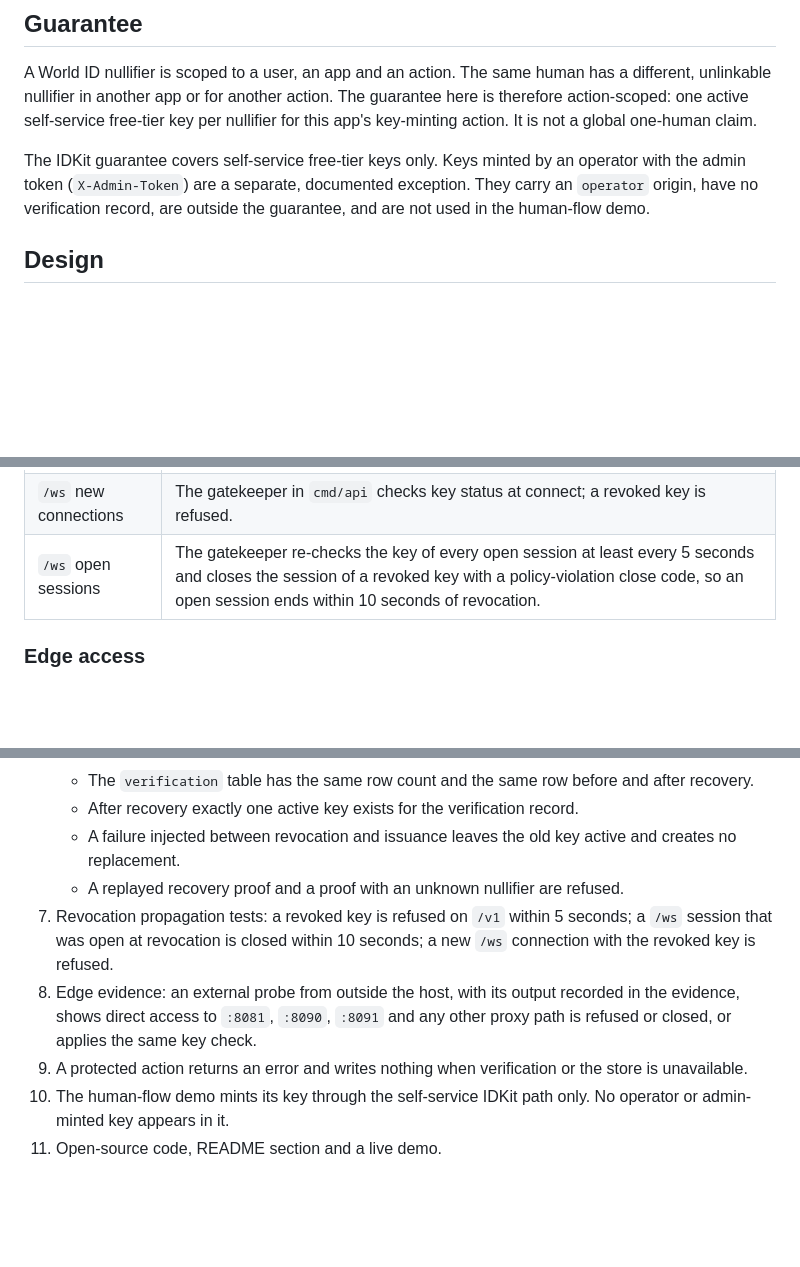
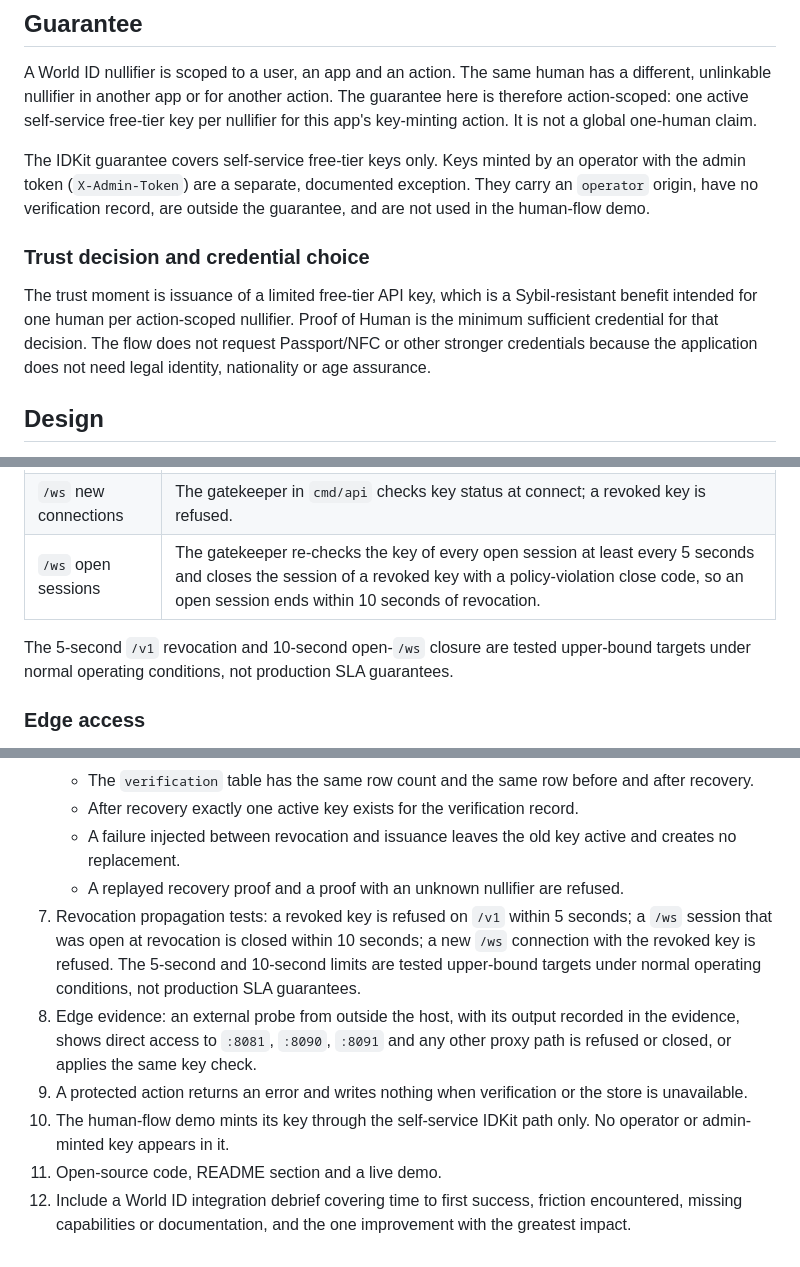
Before and after one commit to ozzyshaik-org/world-supersonic-public, a Markdown page: docs/hackathon/02-world-id-gating.md, 3 parts joined by grey strips. Rendered like a GitHub page; blank space fills up the shorter version.

```diff
--- a/docs/hackathon/02-world-id-gating.md
+++ b/docs/hackathon/02-world-id-gating.md
@@ -14,6 +14,9 @@ This is the World ID IDKit integration. World Agent Pass is a separate official
 A World ID nullifier is scoped to a user, an app and an action. The same human has a different, unlinkable nullifier in another app or for another action. The guarantee here is therefore action-scoped: one active self-service free-tier key per nullifier for this app's key-minting action. It is not a global one-human claim.
 
 The IDKit guarantee covers self-service free-tier keys only. Keys minted by an operator with the admin token (`X-Admin-Token`) are a separate, documented exception. They carry an `operator` origin, have no verification record, are outside the guarantee, and are not used in the human-flow demo.
+
+### Trust decision and credential choice
+The trust moment is issuance of a limited free-tier API key, which is a Sybil-resistant benefit intended for one human per action-scoped nullifier. Proof of Human is the minimum sufficient credential for that decision. The flow does not request Passport/NFC or other stronger credentials because the application does not need legal identity, nationality or age assurance.
 
 ## Design
 - Key minting (`POST /v1/auth/keys`) by the self-service path requires a World ID proof from IDKit, verified server-side. The signing key for the request context is held only on the server.
@@ -48,6 +51,8 @@ A human who lost the key proves again with a fresh valid World ID proof bound to
 | `/ws` new connections | The gatekeeper in `cmd/api` checks key status at connect; a revoked key is refused. |
 | `/ws` open sessions | The gatekeeper re-checks the key of every open session at least every 5 seconds and closes the session of a revoked key with a policy-violation close code, so an open session ends within 10 seconds of revocation. |
 
+The 5-second `/v1` revocation and 10-second open-`/ws` closure are tested upper-bound targets under normal operating conditions, not production SLA guarantees.
+
 ### Edge access
 The guarantee holds only if every path to `/v1` and `/ws` passes the key check. Direct access to the gateway on `:8081`, to `cmd/api` on `:8090`, to the edge on `:8091` and any other proxy path is closed to the public network, or it applies the same key check. The edge accepts connections only from the gatekeeper.
 
@@ -63,8 +68,9 @@ The guarantee holds only if every path to `/v1` and `/ws` passes the key check.
    - After recovery exactly one active key exists for the verification record.
    - A failure injected between revocation and issuance leaves the old key active and creates no replacement.
    - A replayed recovery proof and a proof with an unknown nullifier are refused.
-7. Revocation propagation tests: a revoked key is refused on `/v1` within 5 seconds; a `/ws` session that was open at revocation is closed within 10 seconds; a new `/ws` connection with the revoked key is refused.
+7. Revocation propagation tests: a revoked key is refused on `/v1` within 5 seconds; a `/ws` session that was open at revocation is closed within 10 seconds; a new `/ws` connection with the revoked key is refused. The 5-second and 10-second limits are tested upper-bound targets under normal operating conditions, not production SLA guarantees.
 8. Edge evidence: an external probe from outside the host, with its output recorded in the evidence, shows direct access to `:8081`, `:8090`, `:8091` and any other proxy path is refused or closed, or applies the same key check.
 9. A protected action returns an error and writes nothing when verification or the store is unavailable.
 10. The human-flow demo mints its key through the self-service IDKit path only. No operator or admin-minted key appears in it.
 11. Open-source code, README section and a live demo.
+12. Include a World ID integration debrief covering time to first success, friction encountered, missing capabilities or documentation, and the one improvement with the greatest impact.
```
Also changed, not shown: README.md (+1 -1 lines), docs/hackathon/01-x402-arc-gateway.md (+3 -2 lines).
